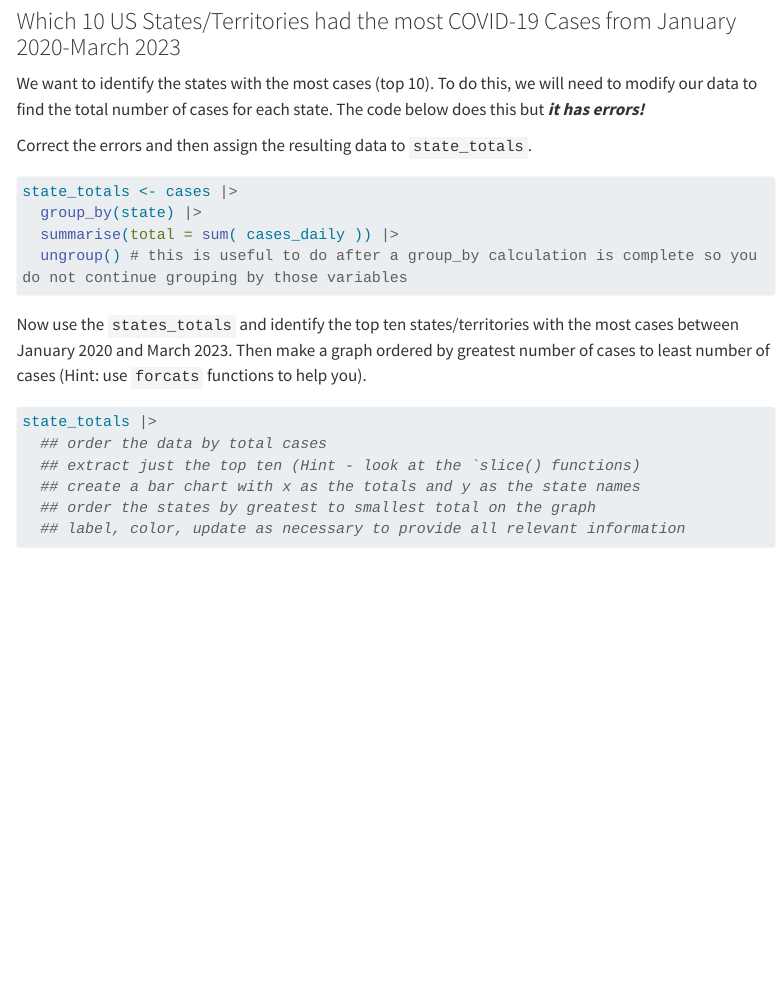
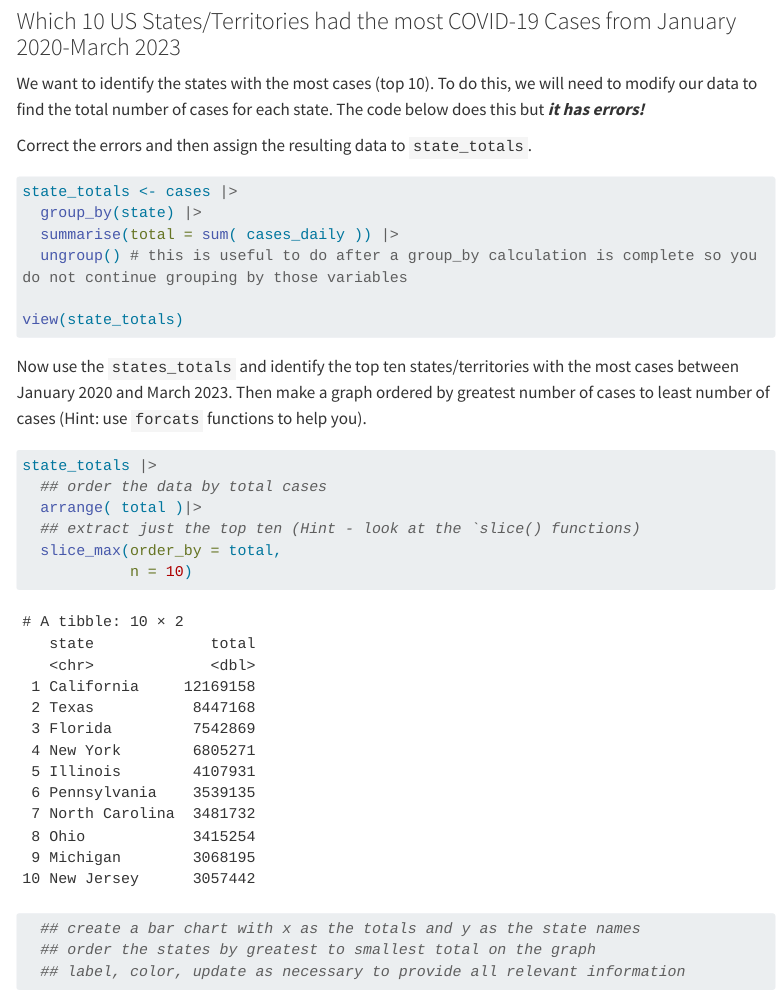
Before and after one commit to VKStewart00/pa-7-covid-analysis, a Quarto document (pa-7-covid-student.qmd): the page in a window 1100 px wide, from 970 px down. Rendered offline with R 4.5, knitr and Pandoc in place of Quarto, with nearby package versions; menus at the side of the page are left out; long lines of code are wrapped.

Commit message:
Up to Line 94

````diff
--- a/pa-7-covid-student.qmd
+++ b/pa-7-covid-student.qmd
@@ -79,6 +79,8 @@ state_totals <- cases |>
   group_by(state) |>
   summarise(total = sum( cases_daily )) |>
   ungroup() # this is useful to do after a group_by calculation is complete so you do not continue grouping by those variables
+
+view(state_totals)
 ```
 
 
@@ -89,7 +91,10 @@ Now use the `states_totals` and identify the top ten states/territories with the
 
 state_totals |>
   ## order the data by total cases
+  arrange( total )|>
   ## extract just the top ten (Hint - look at the `slice() functions)
+  slice_max(order_by = total,
+            n = 10)
   ## create a bar chart with x as the totals and y as the state names
   ## order the states by greatest to smallest total on the graph
   ## label, color, update as necessary to provide all relevant information
````
